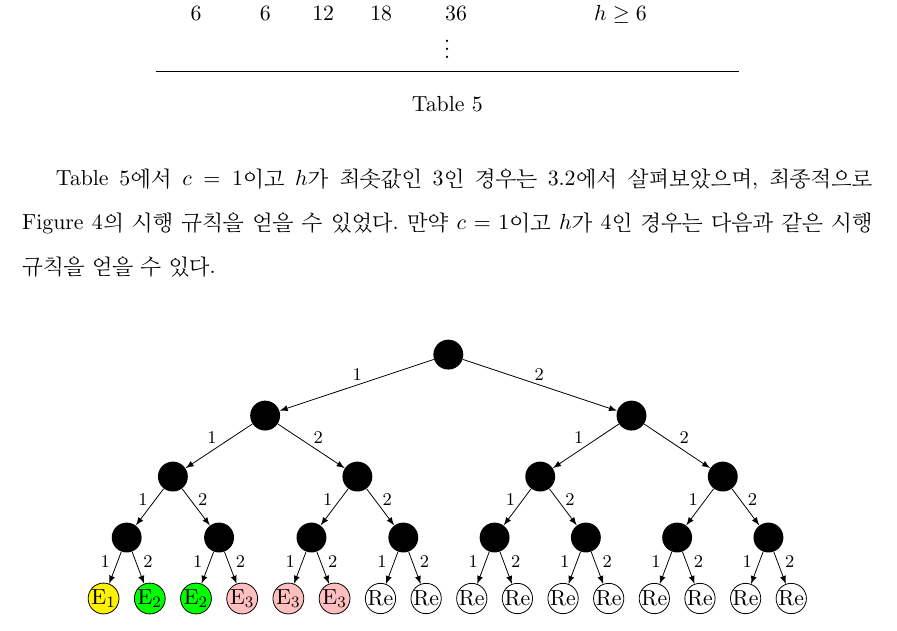
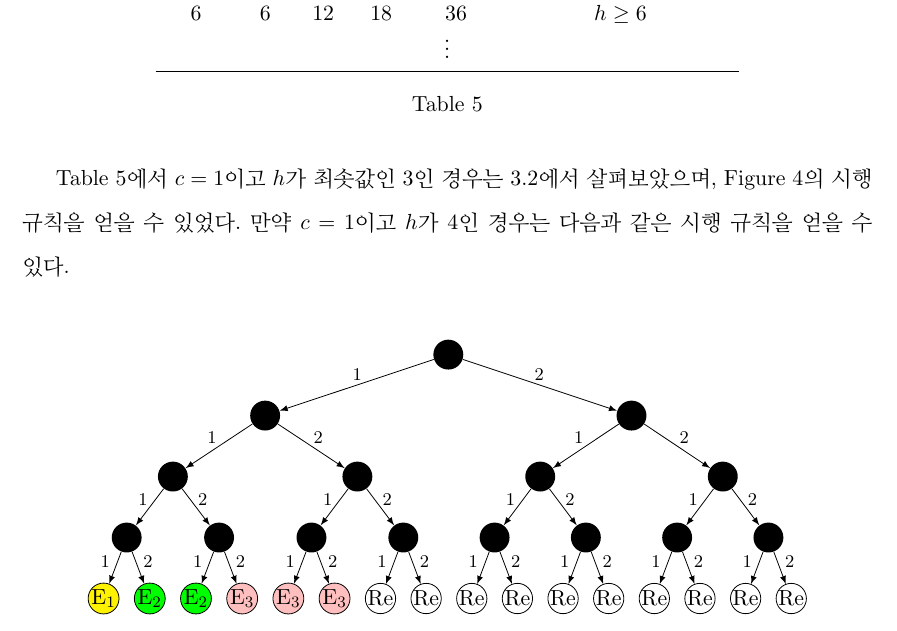
Before and after one commit to h2uS/2021CSEPaper, a LaTeX document (main.tex): part of page 17 of 18, cut so that both start at the same text. Compiled offline with pdfLaTeX.

Commit message:
Updates from Overleaf

```diff
--- a/main.tex
+++ b/main.tex
@@ -744,7 +744,7 @@ $c$ & $z_{1}$ & $z_{2}$ & $z_{3}$ & $\displaystyle \sum_{i=1}^{3}z_{i}$ & $2^{h}
 \label{tab05}
 \end{table}
 
-Table \ref{tab05}에서 $c = 1$이고 $h$가 최솟값인 3인 경우는 \ref{subsection3-2}에서 살펴보았으며, 최종적으로 Figure \ref{fig04}의 시행 규칙을 얻을 수 있었다. 만약 $c = 1$이고 $h$가 4인 경우는 다음과 같은 시행 규칙을 얻을 수 있다.
+Table \ref{tab05}에서 $c = 1$이고 $h$가 최솟값인 3인 경우는 \ref{subsection3-2}에서 살펴보았으며, Figure \ref{fig04}의 시행 규칙을 얻을 수 있었다. 만약 $c = 1$이고 $h$가 4인 경우는 다음과 같은 시행 규칙을 얻을 수 있다.
 \\
 \begin{figure}[h]
 \centering
```
Also changed, not shown: main.tex (10 more changed lines).
